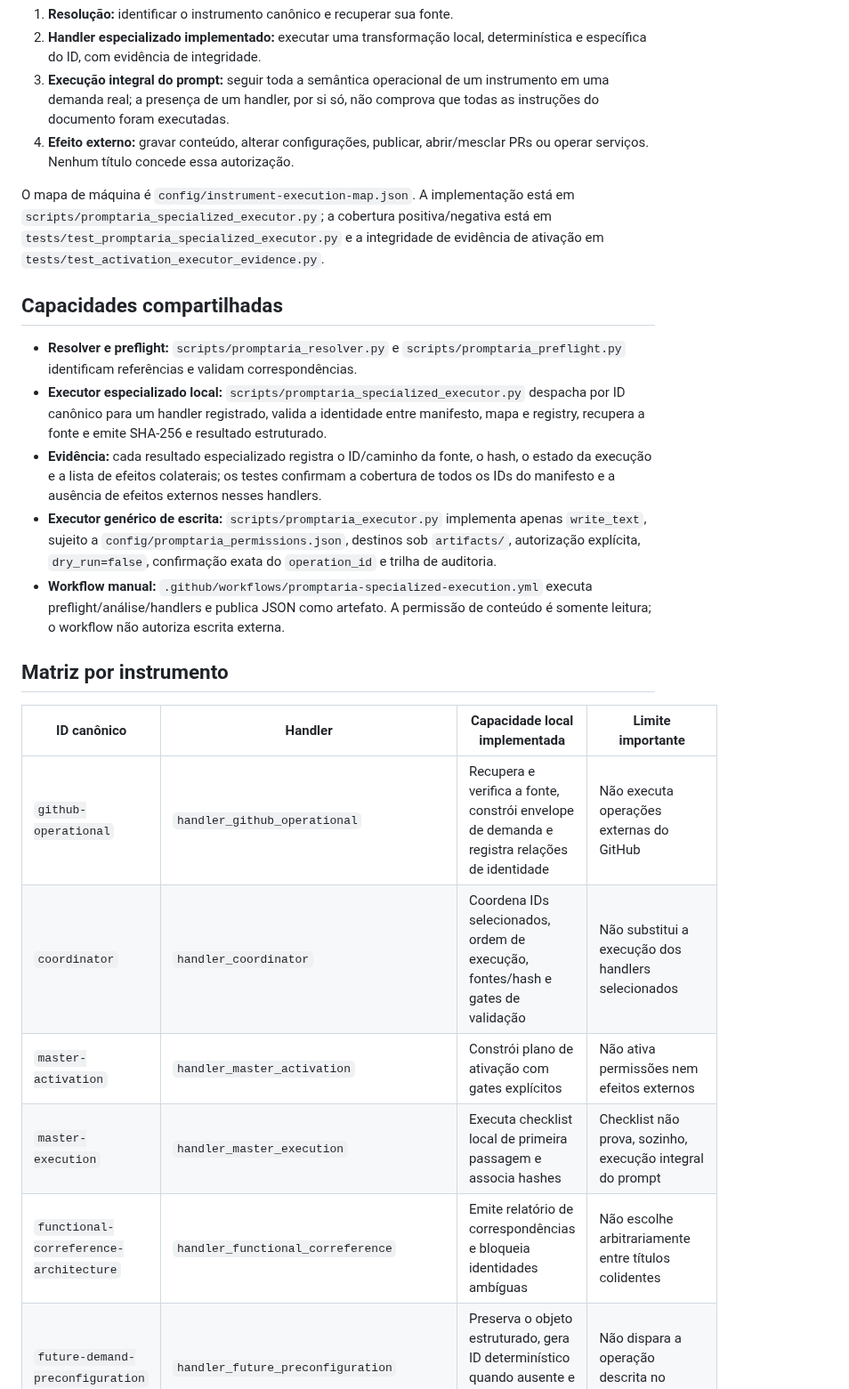
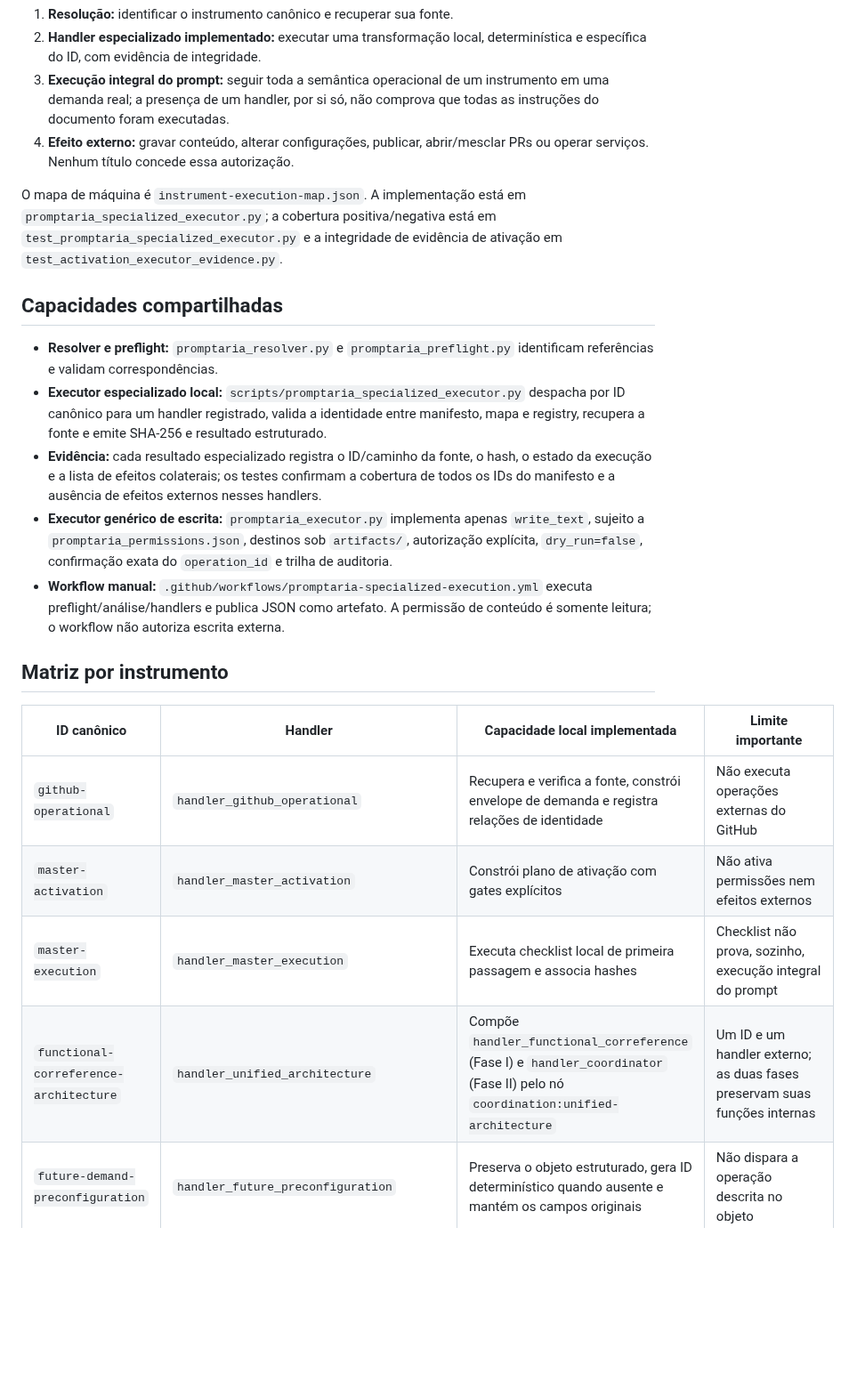
Before and after one commit to outocarlos003-lang/Prompt-ria, a Markdown page: matriz-instrumento-executor.md, the part around the change. Shown at 89% size. Rendered like a GitHub page; blank space fills up the shorter version.

Commit message:
Atualizar matriz para ID e handler únicos

```diff
--- a/matriz-instrumento-executor.md
+++ b/matriz-instrumento-executor.md
@@ -9,14 +9,14 @@ Esta matriz distingue quatro coisas que não devem ser confundidas:
 3. **Execução integral do prompt:** seguir toda a semântica operacional de um instrumento em uma demanda real; a presença de um handler, por si só, não comprova que todas as instruções do documento foram executadas.
 4. **Efeito externo:** gravar conteúdo, alterar configurações, publicar, abrir/mesclar PRs ou operar serviços. Nenhum título concede essa autorização.
 
-O mapa de máquina é `config/instrument-execution-map.json`. A implementação está em `scripts/promptaria_specialized_executor.py`; a cobertura positiva/negativa está em `tests/test_promptaria_specialized_executor.py` e a integridade de evidência de ativação em `tests/test_activation_executor_evidence.py`.
+O mapa de máquina é `instrument-execution-map.json`. A implementação está em `promptaria_specialized_executor.py`; a cobertura positiva/negativa está em `test_promptaria_specialized_executor.py` e a integridade de evidência de ativação em `test_activation_executor_evidence.py`.
 
 ## Capacidades compartilhadas
 
-- **Resolver e preflight:** `scripts/promptaria_resolver.py` e `scripts/promptaria_preflight.py` identificam referências e validam correspondências.
+- **Resolver e preflight:** `promptaria_resolver.py` e `promptaria_preflight.py` identificam referências e validam correspondências.
 - **Executor especializado local:** `scripts/promptaria_specialized_executor.py` despacha por ID canônico para um handler registrado, valida a identidade entre manifesto, mapa e registry, recupera a fonte e emite SHA-256 e resultado estruturado.
 - **Evidência:** cada resultado especializado registra o ID/caminho da fonte, o hash, o estado da execução e a lista de efeitos colaterais; os testes confirmam a cobertura de todos os IDs do manifesto e a ausência de efeitos externos nesses handlers.
-- **Executor genérico de escrita:** `scripts/promptaria_executor.py` implementa apenas `write_text`, sujeito a `config/promptaria_permissions.json`, destinos sob `artifacts/`, autorização explícita, `dry_run=false`, confirmação exata do `operation_id` e trilha de auditoria.
+- **Executor genérico de escrita:** `promptaria_executor.py` implementa apenas `write_text`, sujeito a `promptaria_permissions.json`, destinos sob `artifacts/`, autorização explícita, `dry_run=false`, confirmação exata do `operation_id` e trilha de auditoria.
 - **Workflow manual:** `.github/workflows/promptaria-specialized-execution.yml` executa preflight/análise/handlers e publica JSON como artefato. A permissão de conteúdo é somente leitura; o workflow não autoriza escrita externa.
 
 ## Matriz por instrumento
@@ -24,10 +24,9 @@ O mapa de máquina é `config/instrument-execution-map.json`. A implementação
 | ID canônico | Handler | Capacidade local implementada | Limite importante |
 |---|---|---|---|
 | `github-operational` | `handler_github_operational` | Recupera e verifica a fonte, constrói envelope de demanda e registra relações de identidade | Não executa operações externas do GitHub |
-| `coordinator` | `handler_coordinator` | Coordena IDs selecionados, ordem de execução, fontes/hash e gates de validação | Não substitui a execução dos handlers selecionados |
 | `master-activation` | `handler_master_activation` | Constrói plano de ativação com gates explícitos | Não ativa permissões nem efeitos externos |
 | `master-execution` | `handler_master_execution` | Executa checklist local de primeira passagem e associa hashes | Checklist não prova, sozinho, execução integral do prompt |
-| `functional-correference-architecture` | `handler_functional_correference` | Emite relatório de correspondências e bloqueia identidades ambíguas | Não escolhe arbitrariamente entre títulos colidentes |
+| `functional-correference-architecture` | `handler_unified_architecture` | Compõe `handler_functional_correference` (Fase I) e `handler_coordinator` (Fase II) pelo nó `coordination:unified-architecture` | Um ID e um handler externo; as duas fases preservam suas funções internas |
 | `future-demand-preconfiguration` | `handler_future_preconfiguration` | Preserva o objeto estruturado, gera ID determinístico quando ausente e mantém os campos originais | Não dispara a operação descrita no objeto |
 | `catalog-sitemap-preconfiguration` | `handler_catalog_sitemap` | Audita instrumentos Markdown e presença de artefatos legados | Não cria catálogo/sitemap nem publica conteúdo |
 | `promptaria-instrument-template` | `handler_promptaria_instrument_template` | Inspeciona a fonte do modelo e registra sua integridade | A presença do modelo não o ativa |
```
